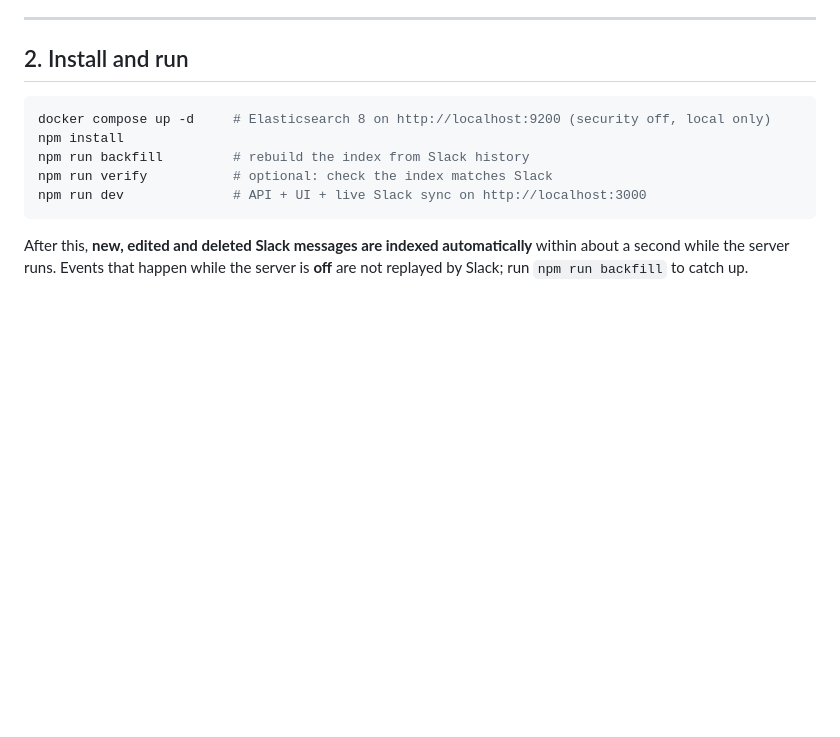
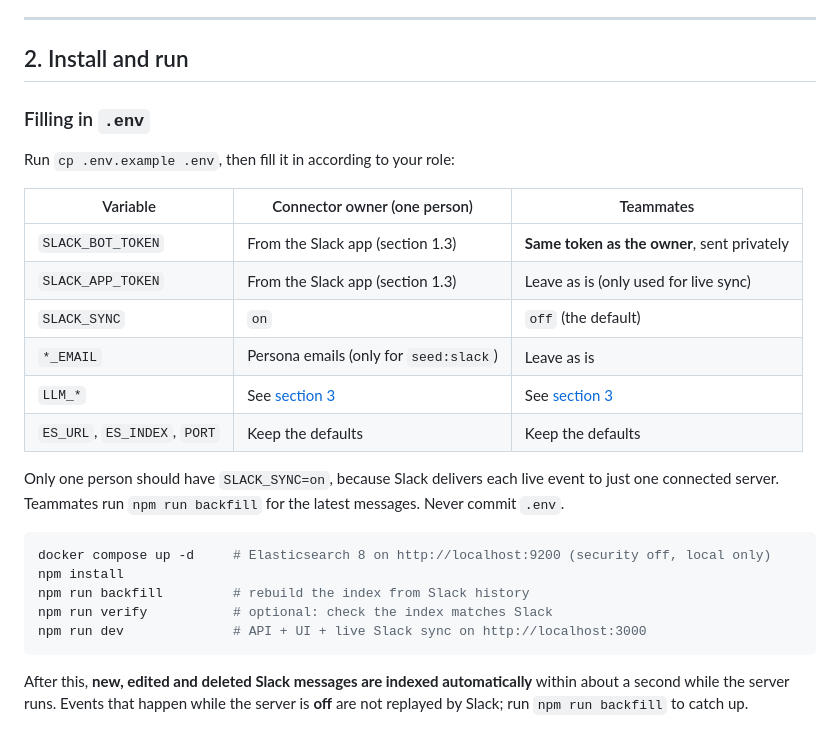
Before and after one commit to winson8222/HMA-Brain, a Markdown page: README.md, the part around the change. Rendered like a GitHub page; blank space fills up the shorter version.

Commit message:
Add .env guide to README

````diff
--- a/README.md
+++ b/README.md
@@ -165,6 +165,21 @@ Choose access according to the role you want them to play. For example, add some
 ---
 
 ## 2. Install and run
+
+### Filling in `.env`
+
+Run `cp .env.example .env`, then fill it in according to your role:
+
+| Variable | Connector owner (one person) | Teammates |
+|---|---|---|
+| `SLACK_BOT_TOKEN` | From the Slack app (section 1.3) | **Same token as the owner**, sent privately |
+| `SLACK_APP_TOKEN` | From the Slack app (section 1.3) | Leave as is (only used for live sync) |
+| `SLACK_SYNC` | `on` | `off` (the default) |
+| `*_EMAIL` | Persona emails (only for `seed:slack`) | Leave as is |
+| `LLM_*` | See [section 3](#3-configure-the-llm-env) | See [section 3](#3-configure-the-llm-env) |
+| `ES_URL`, `ES_INDEX`, `PORT` | Keep the defaults | Keep the defaults |
+
+Only one person should have `SLACK_SYNC=on`, because Slack delivers each live event to just one connected server. Teammates run `npm run backfill` for the latest messages. Never commit `.env`.
 
 ```bash
 docker compose up -d     # Elasticsearch 8 on http://localhost:9200 (security off, local only)
````
